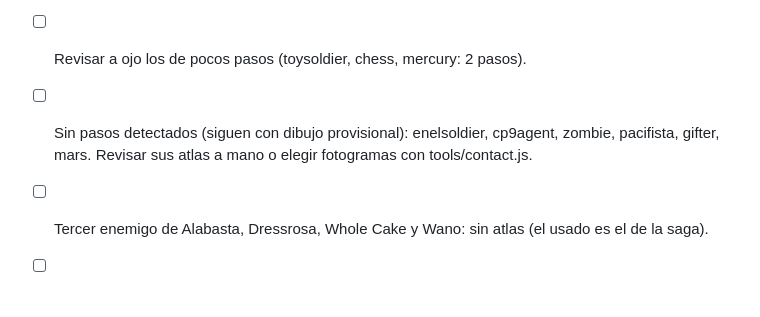
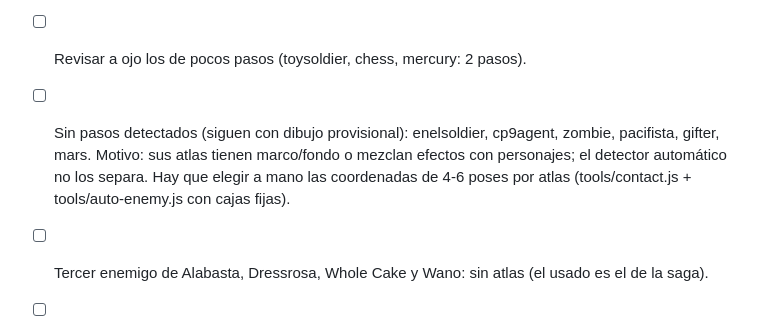
Before and after one commit to guillemtubert/opsurvivors, a Markdown page: tasks/todo.md, the part around the change. Drawn GitHub-style; blank space fills up the shorter version.

Commit message:
Notas: por qué seis enemigos siguen con dibujo provisional
Co-Authored-By: Claude Haiku 5.5 <noreply@anthropic.com>

```diff
--- a/tasks/todo.md
+++ b/tasks/todo.md
@@ -129,7 +129,8 @@ Generación con Gemini Pro (tools/gemini-8d.js lo hace por API; sin cuota gratis
 - [x] Con poses automáticas (tools/auto-enemy.js → tools/enemy.config.js): baroque (8), fishman (8), toysoldier, chess, jupiter, venus, mercury, saturn.
 - [ ] Revisar a ojo los de pocos pasos (toysoldier, chess, mercury: 2 pasos).
 - [ ] Sin pasos detectados (siguen con dibujo provisional): enelsoldier, cp9agent, zombie, pacifista, gifter, mars.
-      Revisar sus atlas a mano o elegir fotogramas con tools/contact.js.
+      Motivo: sus atlas tienen marco/fondo o mezclan efectos con personajes; el detector automático no los separa.
+      Hay que elegir a mano las coordenadas de 4-6 poses por atlas (tools/contact.js + tools/auto-enemy.js con cajas fijas).
 - [ ] Tercer enemigo de Alabasta, Dressrosa, Whole Cake y Wano: sin atlas (el usado es el de la saga).
 - [ ] Seraphim (Final): sin atlas en la lista.
 - [ ] Ataques de los enemigos nuevos: comprobar en el juego que no sobrecargan la pantalla.
```
